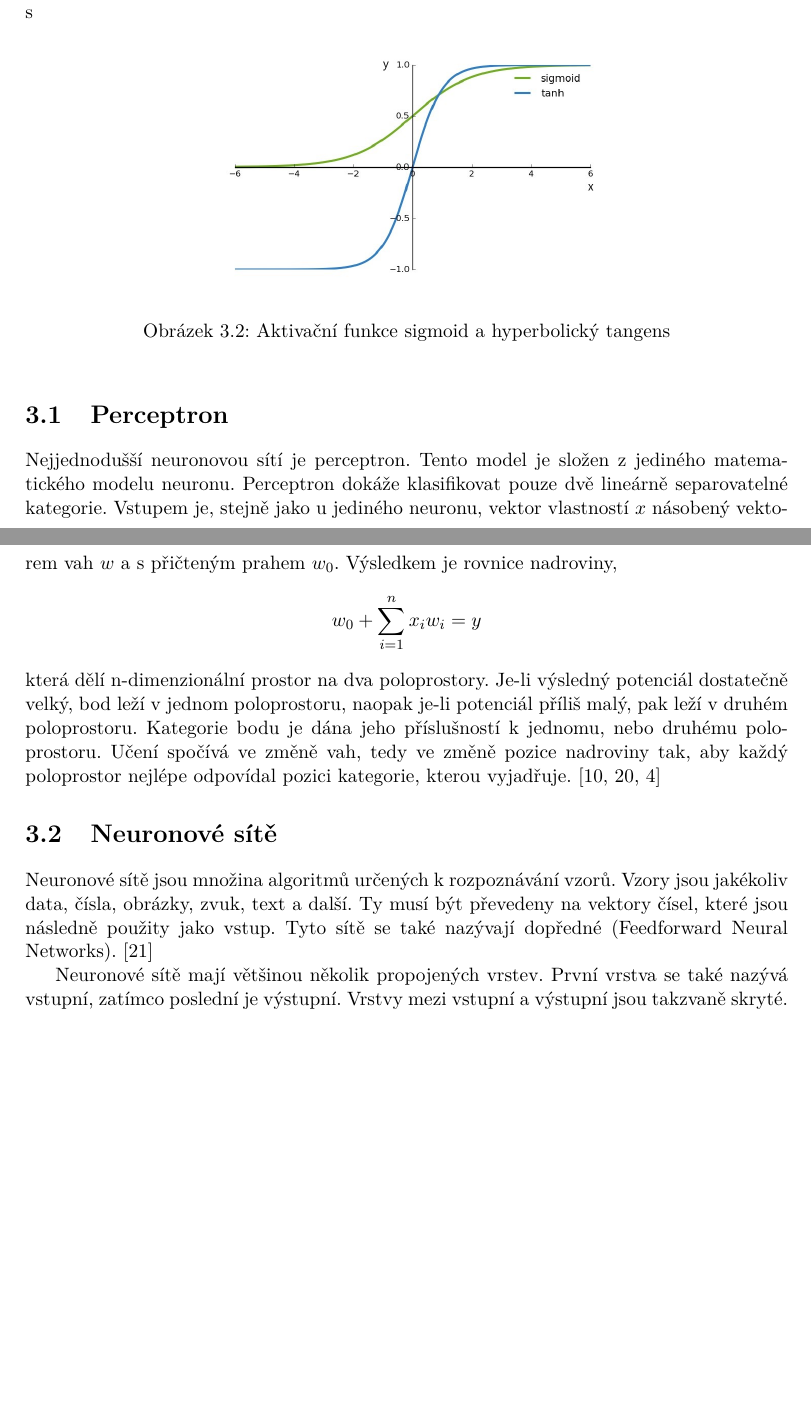
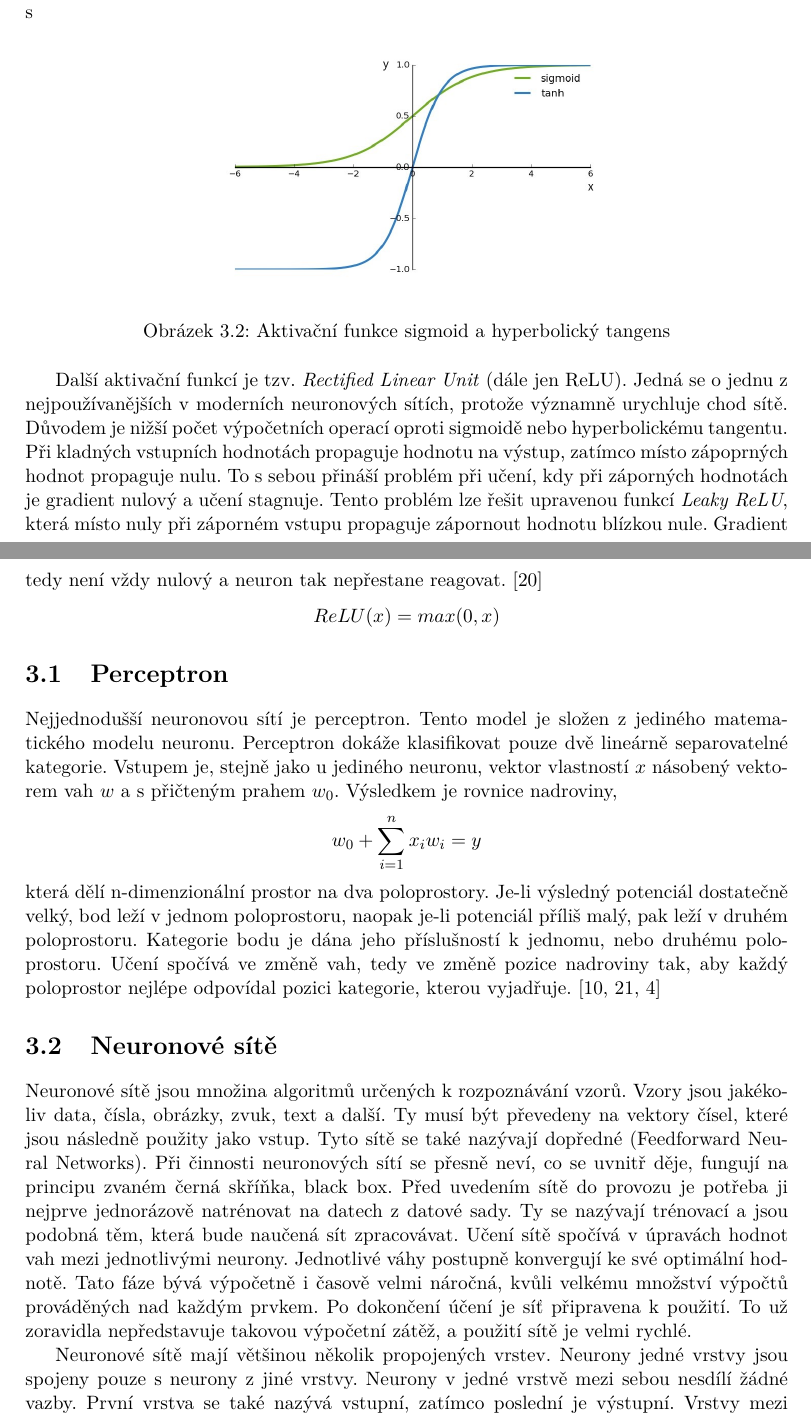
Before and after one commit to mbobcik/Automatic-Harmony-Generation, a LaTeX thesis (thesis/xbobci00-Automaticke-generovani-harmonie.tex, which reads thesis/xbobci00-Automaticke-generovani-harmonie-01-kapitoly-chapters.tex): two parts of pages 19 and 20 of 51, joined at a grey line, cut so that both start at the same text, the shorter picture padded with empty space. Compiled offline with pdfLaTeX.

Commit message:
Neuronové sítě

```diff
--- a/thesis/xbobci00-Automaticke-generovani-harmonie-01-kapitoly-chapters.tex
+++ b/thesis/xbobci00-Automaticke-generovani-harmonie-01-kapitoly-chapters.tex
@@ -732,6 +732,21 @@ $$ tanh(x) = \frac{e^x - e^{-x}}{e^x + e^{-x}}$$s
     \label{obrazekAktivačníFunkce}
 \end{figure*}
 
+Další aktivační funkcí je tzv. \emph{Rectified Linear Unit} (dále jen ReLU).
+Jedná se o jednu z nejpoužívanějších v moderních neuronových sítích,
+protože významně urychluje chod sítě.
+Důvodem je nižší počet výpočetních operací oproti sigmoidě
+nebo hyperbolickému tangentu.
+Při kladných vstupních hodnotách propaguje hodnotu na výstup,
+zatímco místo zápoprných hodnot propaguje nulu.
+To s sebou přináší problém při učení,
+kdy při záporných hodnotách je gradient nulový a učení stagnuje.
+Tento problém lze řešit upravenou funkcí \emph{Leaky ReLU},
+která místo nuly při záporném vstupu propaguje zápornout hodnotu blízkou nule.
+Gradient tedy není vždy nulový a neuron tak nepřestane reagovat.
+\cite{Mehrotra_ElementsOfNNs}
+$$ ReLU(x) = max(0, x)$$
+
 \section{Perceptron}
 Nejjednodušší neuronovou sítí je perceptron.
 Tento model je složen z jediného matematického modelu neuronu.
@@ -755,10 +770,25 @@ Vzory jsou jakékoliv data, čísla, obrázky, zvuk, text a další.
 Ty musí být převedeny na vektory čísel,
 které jsou následně použity jako vstup.
 Tyto sítě se také nazývají dopředné (Feedforward Neural Networks).
-\cite{Nicholson_NeuralNets}
+Při činnosti neuronových sítí se přesně neví,
+co se uvnitř děje,
+fungují na principu zvaném černá skříňka, black box.
+Před uvedením sítě do provozu je potřeba
+ji nejprve jednorázově natrénovat na datech z datové sady.
+Ty se nazývají trénovací a jsou podobná těm,
+která bude naučená sít zpracovávat.
+Učení sítě spočívá v úpravách hodnot vah mezi jednotlivými neurony.
+Jednotlivé váhy postupně konvergují ke své optimální hodnotě.
+Tato fáze bývá výpočetně i časově velmi náročná,
+kvůli velkému množství výpočtů prováděných nad každým prvkem.
+Po dokončení účení je síť připravena k použití.
+To už zoravidla nepředstavuje takovou výpočetní zátěž,
+a použití sítě je velmi rychlé.
 \par
 
 Neuronové sítě mají většinou několik propojených vrstev.
+Neurony jedné vrstvy jsou spojeny pouze s neurony z jiné vrstvy.
+Neurony v jedné vrstvě mezi sebou nesdílí žádné vazby.
 První vrstva se také nazývá vstupní,
 zatímco poslední je výstupní.
 Vrstvy mezi vstupní a výstupní jsou takzvaně skryté.
```
Also changed, not shown: thesis/xbobci00-Automaticke-generovani-harmonie-20-literatura-bibliography.bib (+18 -1 lines), thesis/xbobci00-Automaticke-generovani-harmonie-01-kapitoly-chapters.tex (15 more changed lines).
